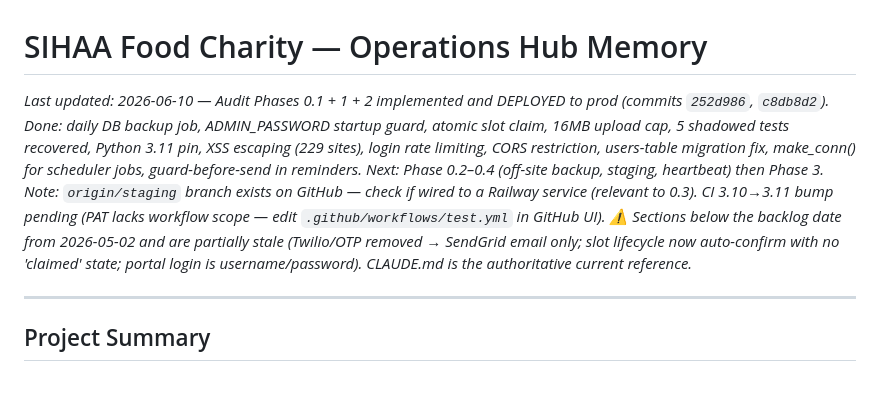
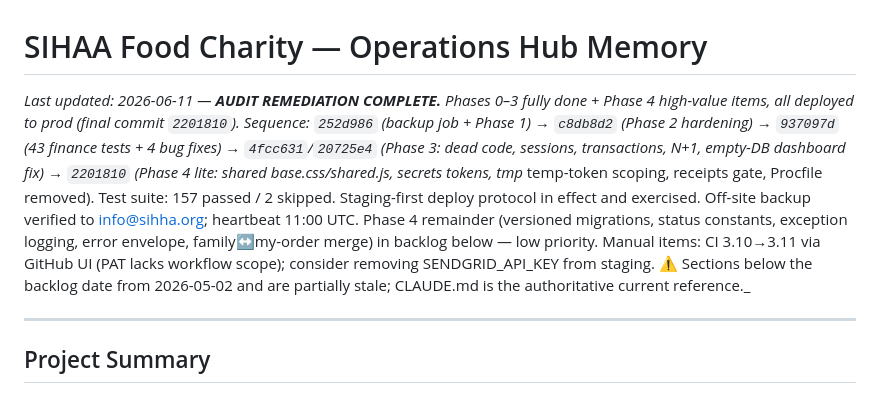
Before and after one commit to ahmkam-apps/Sihha-ops-hub, a Markdown page: MEMORY.md, the part around the change. GitHub-like rendering.

```diff
--- a/MEMORY.md
+++ b/MEMORY.md
@@ -1,6 +1,6 @@
 # SIHAA Food Charity — Operations Hub Memory
 
-_Last updated: 2026-06-10 — Audit Phases 0.1 + 1 + 2 implemented and DEPLOYED to prod (commits `252d986`, `c8db8d2`). Done: daily DB backup job, ADMIN_PASSWORD startup guard, atomic slot claim, 16MB upload cap, 5 shadowed tests recovered, Python 3.11 pin, XSS escaping (229 sites), login rate limiting, CORS restriction, users-table migration fix, make_conn() for scheduler jobs, guard-before-send in reminders. Next: Phase 0.2–0.4 (off-site backup, staging, heartbeat) then Phase 3. Note: `origin/staging` branch exists on GitHub — check if wired to a Railway service (relevant to 0.3). CI 3.10→3.11 bump pending (PAT lacks workflow scope — edit `.github/workflows/test.yml` in GitHub UI). ⚠️ Sections below the backlog date from 2026-05-02 and are partially stale (Twilio/OTP removed → SendGrid email only; slot lifecycle now auto-confirm with no 'claimed' state; portal login is username/password). CLAUDE.md is the authoritative current reference._
+_Last updated: 2026-06-11 — **AUDIT REMEDIATION COMPLETE.** Phases 0–3 fully done + Phase 4 high-value items, all deployed to prod (final commit `2201810`). Sequence: `252d986` (backup job + Phase 1) → `c8db8d2` (Phase 2 hardening) → `937097d` (43 finance tests + 4 bug fixes) → `4fcc631`/`20725e4` (Phase 3: dead code, sessions, transactions, N+1, empty-DB dashboard fix) → `2201810` (Phase 4 lite: shared base.css/shared.js, secrets tokens, tmp_ temp-token scoping, receipts gate, Procfile removed). Test suite: 157 passed / 2 skipped. Staging-first deploy protocol in effect and exercised. Off-site backup verified to info@sihha.org; heartbeat 11:00 UTC. Phase 4 remainder (versioned migrations, status constants, exception logging, error envelope, family↔my-order merge) in backlog below — low priority. Manual items: CI 3.10→3.11 via GitHub UI (PAT lacks workflow scope); consider removing SENDGRID_API_KEY from staging. ⚠️ Sections below the backlog date from 2026-05-02 and are partially stale; CLAUDE.md is the authoritative current reference._
 
 ---
 
```
Also changed, not shown: CLAUDE.md (+1 -1 lines).
